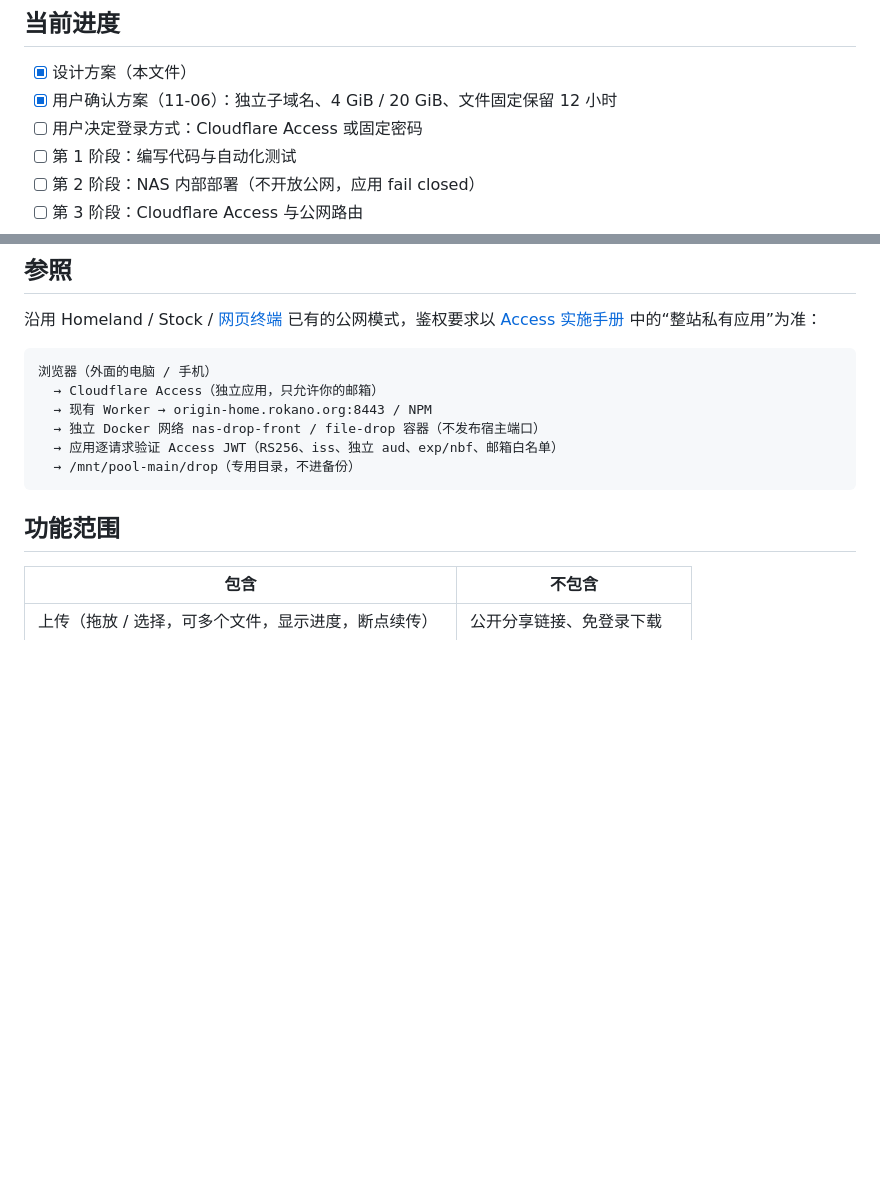
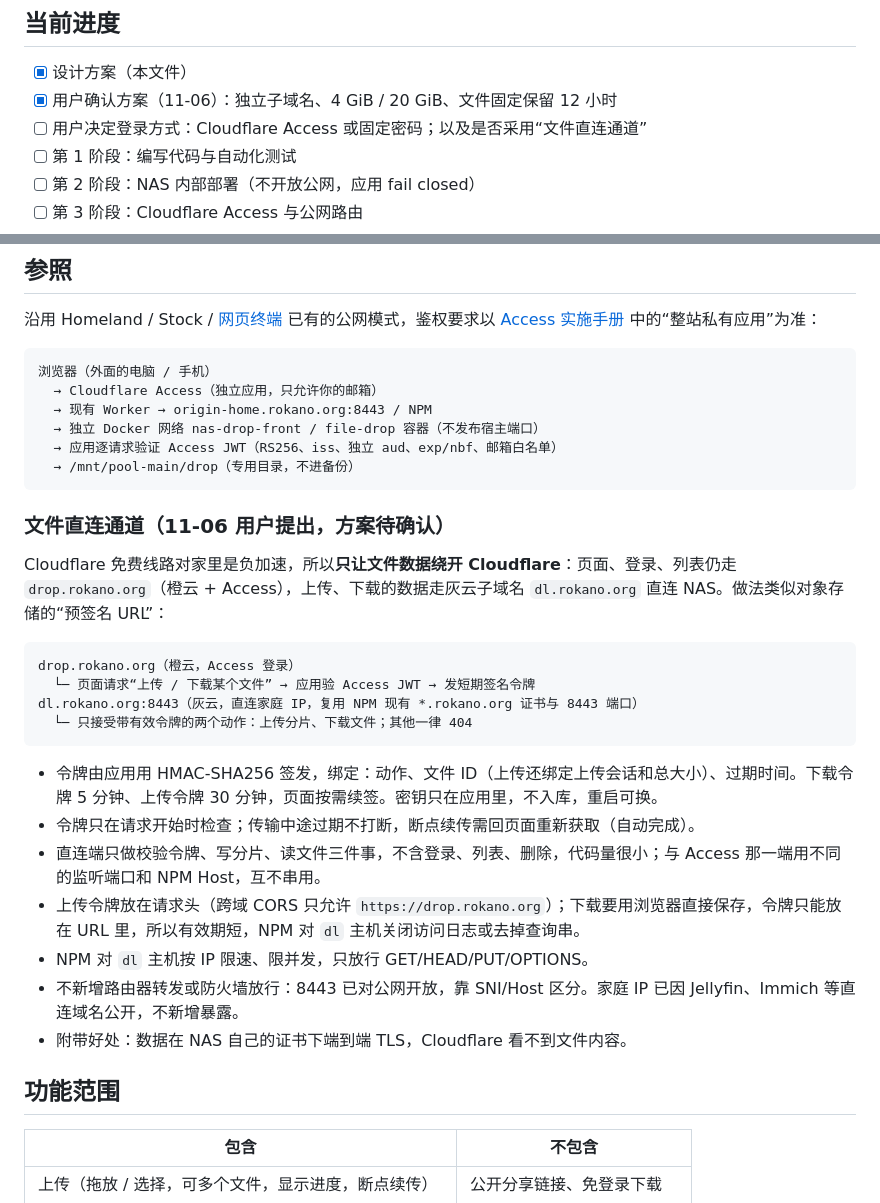
Before and after one commit to jds5/nas, a Markdown page: apps/file-drop/README.md, 2 parts joined by grey strips. GitHub-like rendering; blank space fills up the shorter version.

Commit message:
临时文件中转站：补充文件数据绕开 Cloudflare 的直连签名通道方案
Co-Authored-By: Claude Opus 5.5 <noreply@anthropic.com>

````diff
--- a/apps/file-drop/README.md
+++ b/apps/file-drop/README.md
@@ -8,7 +8,7 @@
 
 - [x] 设计方案（本文件）
 - [x] 用户确认方案（11-06）：独立子域名、4 GiB / 20 GiB、文件固定保留 12 小时
-- [ ] 用户决定登录方式：Cloudflare Access 或固定密码
+- [ ] 用户决定登录方式：Cloudflare Access 或固定密码；以及是否采用“文件直连通道”
 - [ ] 第 1 阶段：编写代码与自动化测试
 - [ ] 第 2 阶段：NAS 内部部署（不开放公网，应用 fail closed）
 - [ ] 第 3 阶段：Cloudflare Access 与公网路由
@@ -26,6 +26,25 @@
   → 应用逐请求验证 Access JWT（RS256、iss、独立 aud、exp/nbf、邮箱白名单）
   → /mnt/pool-main/drop（专用目录，不进备份）
 ```
+
+### 文件直连通道（11-06 用户提出，方案待确认）
+
+Cloudflare 免费线路对家里是负加速，所以**只让文件数据绕开 Cloudflare**：页面、登录、列表仍走 `drop.rokano.org`（橙云 + Access），上传、下载的数据走灰云子域名 `dl.rokano.org` 直连 NAS。做法类似对象存储的“预签名 URL”：
+
+```text
+drop.rokano.org（橙云，Access 登录）
+  └─ 页面请求“上传 / 下载某个文件” → 应用验 Access JWT → 发短期签名令牌
+dl.rokano.org:8443（灰云，直连家庭 IP，复用 NPM 现有 *.rokano.org 证书与 8443 端口）
+  └─ 只接受带有效令牌的两个动作：上传分片、下载文件；其他一律 404
+```
+
+- 令牌由应用用 HMAC-SHA256 签发，绑定：动作、文件 ID（上传还绑定上传会话和总大小）、过期时间。下载令牌 5 分钟、上传令牌 30 分钟，页面按需续签。密钥只在应用里，不入库，重启可换。
+- 令牌只在请求开始时检查；传输中途过期不打断，断点续传需回页面重新获取（自动完成）。
+- 直连端只做校验令牌、写分片、读文件三件事，不含登录、列表、删除，代码量很小；与 Access 那一端用不同的监听端口和 NPM Host，互不串用。
+- 上传令牌放在请求头（跨域 CORS 只允许 `https://drop.rokano.org`）；下载要用浏览器直接保存，令牌只能放在 URL 里，所以有效期短，NPM 对 `dl` 主机关闭访问日志或去掉查询串。
+- NPM 对 `dl` 主机按 IP 限速、限并发，只放行 GET/HEAD/PUT/OPTIONS。
+- 不新增路由器转发或防火墙放行：8443 已对公网开放，靠 SNI/Host 区分。家庭 IP 已因 Jellyfin、Immich 等直连域名公开，不新增暴露。
+- 附带好处：数据在 NAS 自己的证书下端到端 TLS，Cloudflare 看不到文件内容。
 
 ## 功能范围
 
````
